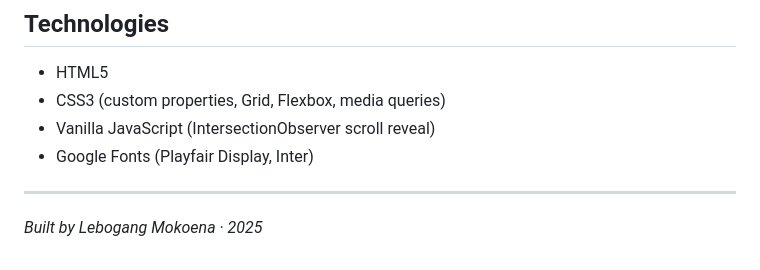
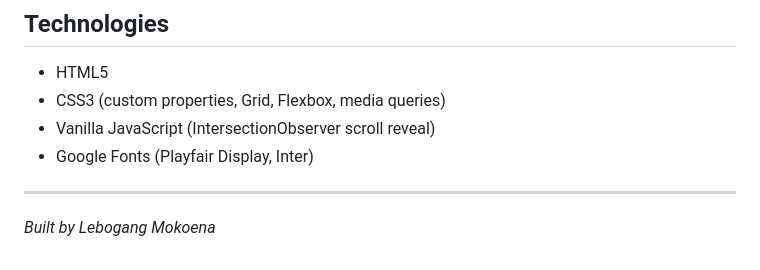
Before and after one commit to LebogangMokoena24/LEBMOK25571_PT02508_B_Lebogang-Mokoena_CDV05, a Markdown page: README.md, the part around the change. Drawn GitHub-style.

Commit message:
Update README.md by removing incorrect date

```diff
--- a/README.md
+++ b/README.md
@@ -78,4 +78,4 @@ A responsive web app that fetches live podcast data from an external API with mo
 
 ---
 
-*Built by Lebogang Mokoena · 2025*
+*Built by Lebogang Mokoena*
```
